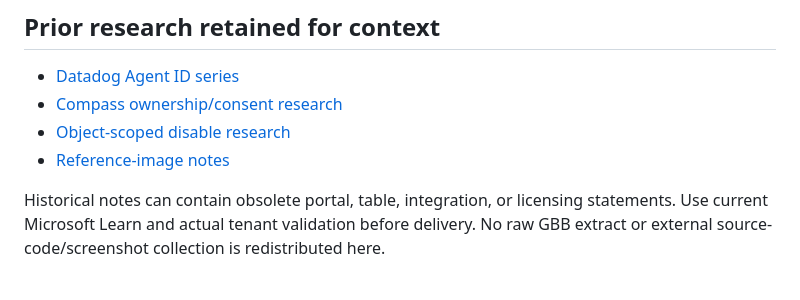
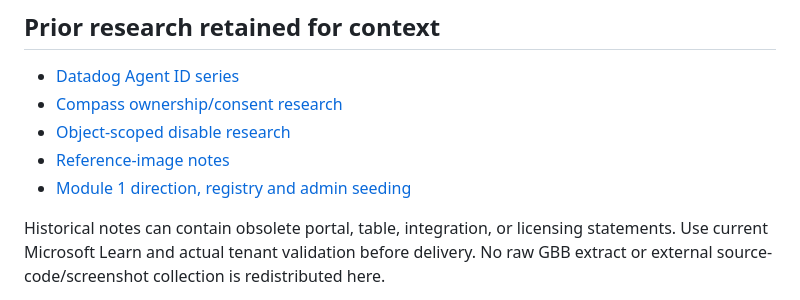
Before and after one commit to Cyberlorians/a365-hub, a Markdown page: grounding/sources.md, the part around the change. Rendered like a GitHub page.

Commit message:
Save Module 1 direction, registry and admin-seeding grounding
Co-authored-by: Copilot <223556219+Copilot@users.noreply.github.com>

```diff
--- a/grounding/sources.md
+++ b/grounding/sources.md
@@ -25,6 +25,7 @@ The [integration map](integration-map.md) explains exactly what we reuse, adapt,
 - [Compass ownership/consent research](compass-agent-id-security.md)
 - [Object-scoped disable research](ms-learn-disable-agent-identities.md)
 - [Reference-image notes](reference-images.md)
+- [Module 1 direction, registry and admin seeding](module-1-direction-and-registry.md)
 
 Historical notes can contain obsolete portal, table, integration, or licensing statements.
 Use current Microsoft Learn and actual tenant validation before delivery. No raw GBB
```
Also changed, not shown: grounding/module-1-direction-and-registry.md (added, +85 -0 lines).
